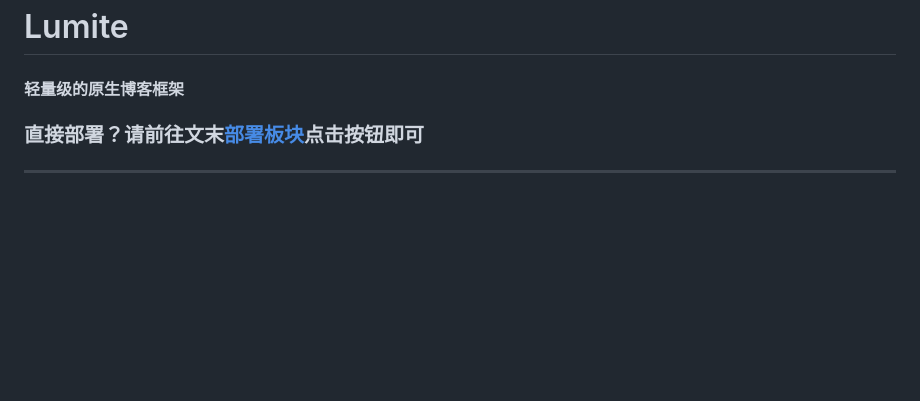
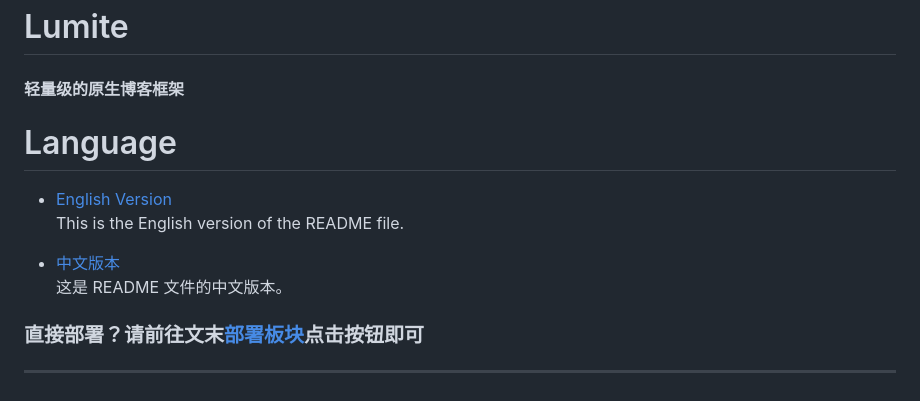
Before and after one commit to CJackHwang/Lumite, a Markdown page: README.md, the part around the change. Drawn GitHub-style; blank space fills up the shorter version.

Commit message:
更新 README.md

```diff
--- a/README.md
+++ b/README.md
@@ -1,6 +1,15 @@
 ![Lumite](https://raw.githubusercontent.com/CJackHwang/Lumite/904012b92863f14efc5a56a5a303100029d0c976/img/Lumite.svg)
 # Lumite
 #### 轻量级的原生博客框架
+
+# Language
+
+- [English Version](README/README_EN.md)
+  This is the English version of the README file.
+
+- [中文版本](README/README_CN.md)
+  这是 README 文件的中文版本。
+
 
 ### 直接部署？请前往文末[部署板块](#一键部署)点击按钮即可
 ---
```
